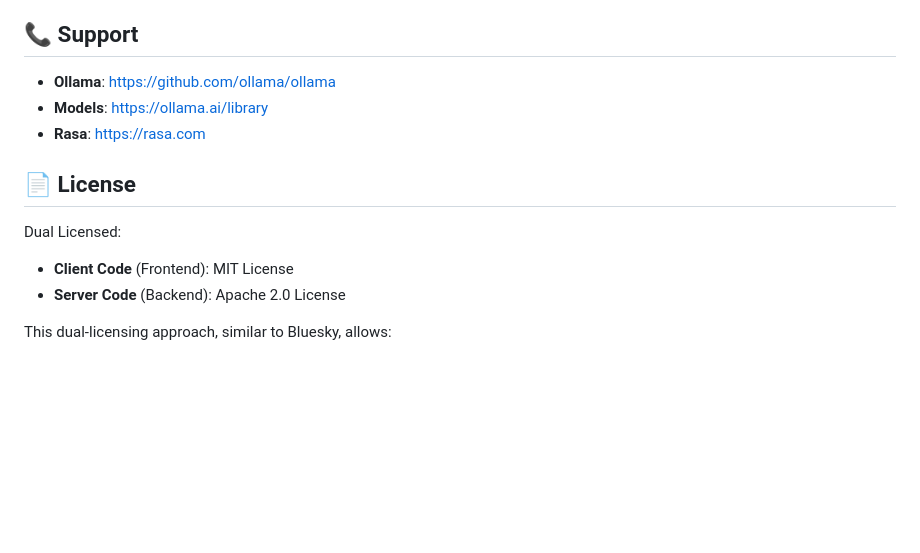
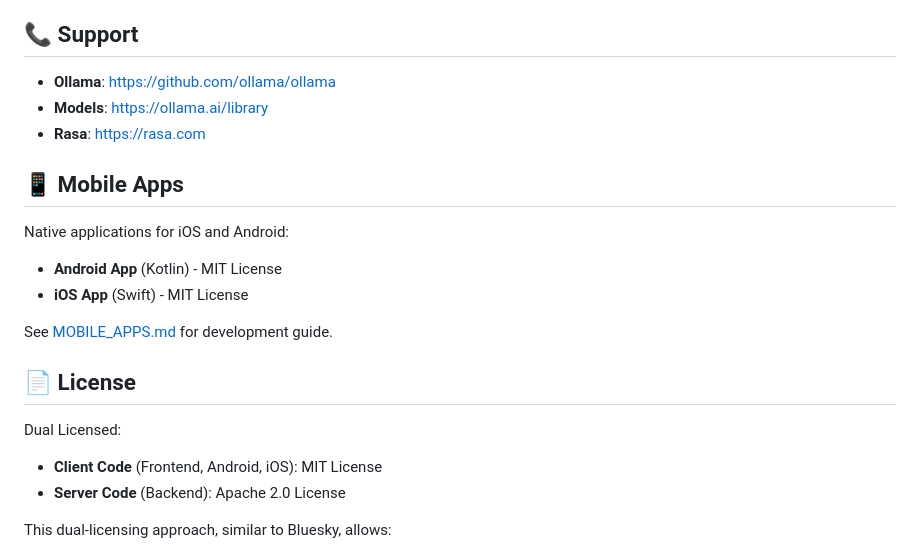
Before and after one commit to mateusbentes/proof, a Markdown page: README.md, the part around the change. Drawn GitHub-style; blank space fills up the shorter version.

```diff
--- a/README.md
+++ b/README.md
@@ -198,10 +198,19 @@ docker-compose restart <service-name>
 - **Models**: https://ollama.ai/library
 - **Rasa**: https://rasa.com
 
+## 📱 Mobile Apps
+
+Native applications for iOS and Android:
+
+- **Android App** (Kotlin) - MIT License
+- **iOS App** (Swift) - MIT License
+
+See [MOBILE_APPS.md](./MOBILE_APPS.md) for development guide.
+
 ## 📄 License
 
 Dual Licensed:
-- **Client Code** (Frontend): MIT License
+- **Client Code** (Frontend, Android, iOS): MIT License
 - **Server Code** (Backend): Apache 2.0 License
 
 This dual-licensing approach, similar to Bluesky, allows:
```
Also changed, not shown: LICENSE.md (+7 -5 lines), MOBILE_APPS.md (added, +562 -0 lines).
